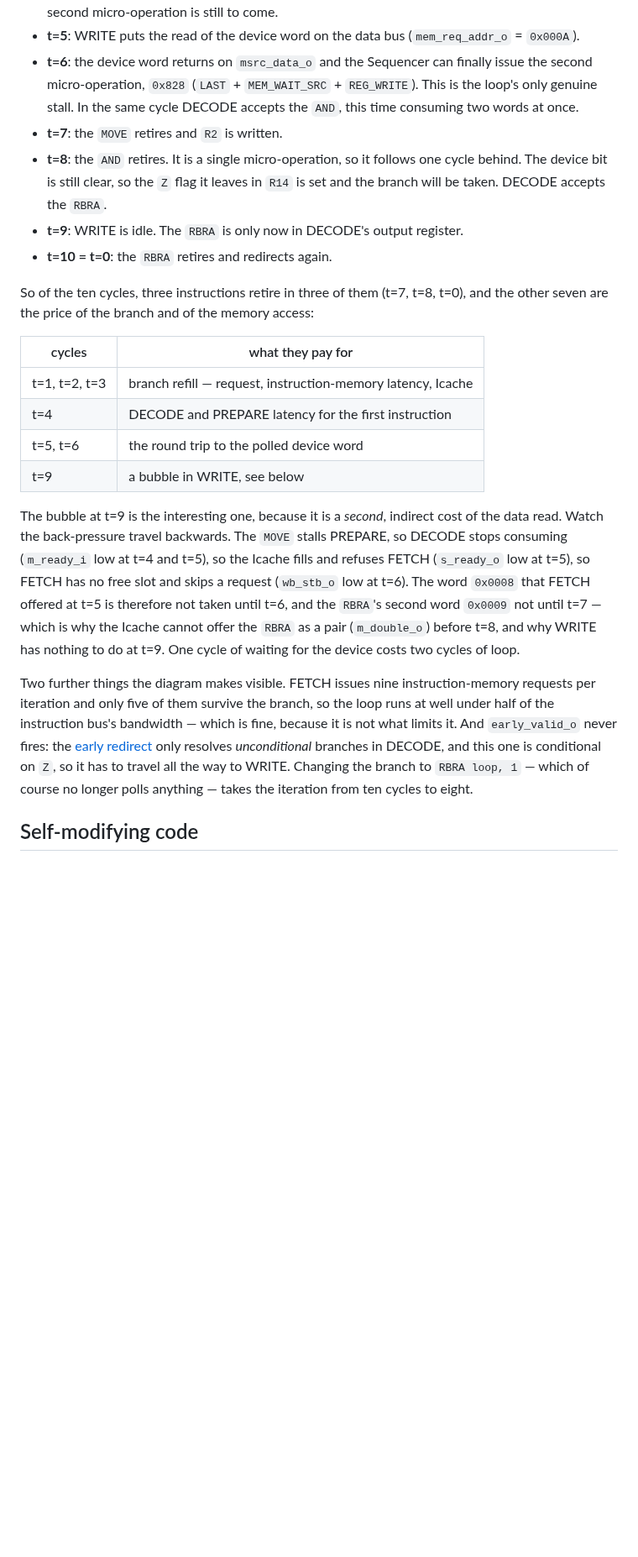
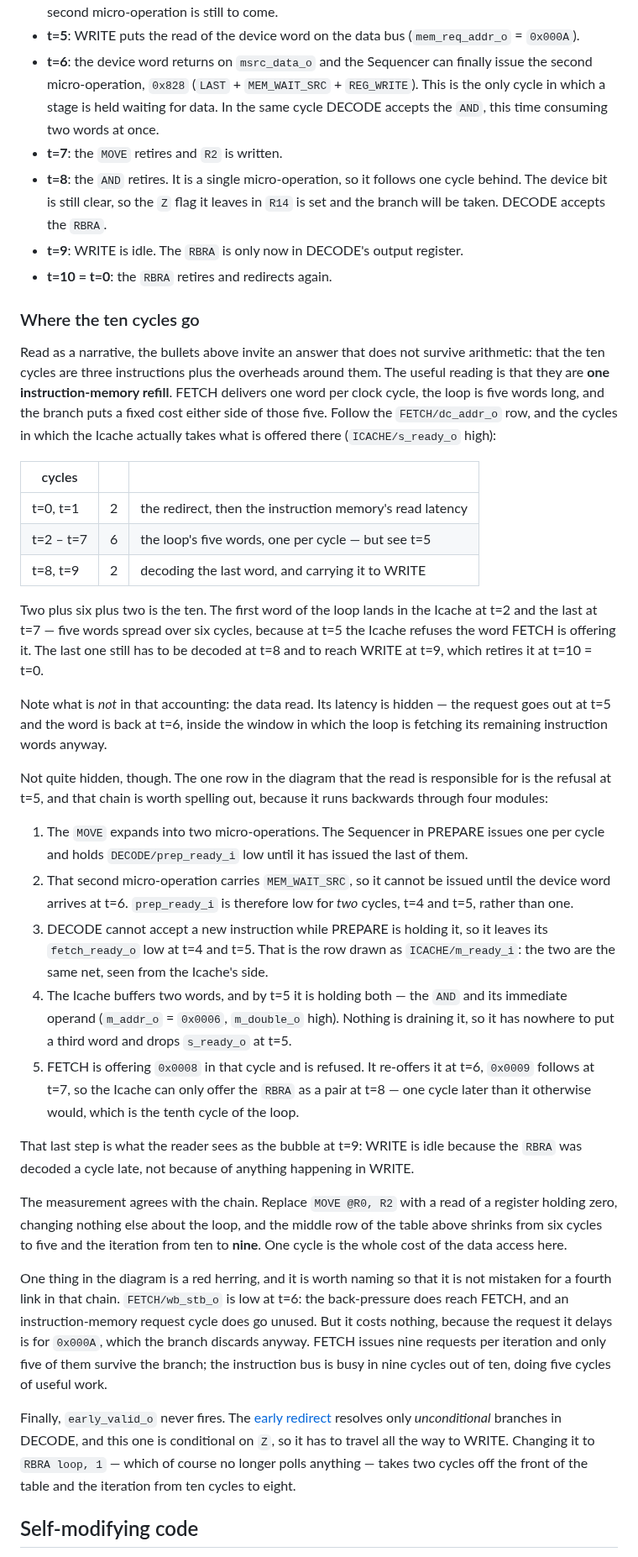
Before and after one commit to MJoergen/qnice_cpu, a Markdown page: doc/README.md, the part around the change. Shown at 84% size. Drawn GitHub-style; blank space fills up the shorter version.

Commit message:
doc: rewrite the polling loop's cycle analysis
The paragraph explaining the bubble at t=9 was wrong in three ways, and
unclear in a fourth.

It cited "m_ready_i low at t=4 and t=5" as DECODE stalling, but DECODE
has no such port: that row is the Icache's m_ready_i, driven by DECODE's
fetch_ready_o. Name the net from the side the diagram draws it.

It made FETCH's skipped request (wb_stb_o low at t=6) a link in the
causal chain. It is not: the word that request delays is 0x000A, which
the branch discards anyway. It is now called out as the red herring it
is, rather than left to mislead.

It concluded that "one cycle of waiting for the device costs two cycles
of loop". Measured, it costs one: replacing the memory read with a read
of a register holding zero, and changing nothing else, gives a nine cycle
iteration rather than eight.

And it announced "watch the back-pressure travel backwards" and then
walked forwards in time. The chain is now five numbered steps in causal
order, each naming the row it can be read off.

The real finding was missing altogether, so the analysis now leads with
it: the ten cycles are an instruction-memory refill, not three
instructions plus overhead. Two cycles of redirect and read latency, six
in which five words arrive one per cycle, two to decode the last word and
carry it to WRITE. The data read's latency is hidden entirely inside the
fetch of the remaining words; its only cost is that it stalls DECODE long
enough for the two-deep Icache to refuse a word at t=5, which is the one
cycle separating this loop from the nine cycle version.

Co-Authored-By: Claude Opus 5 <noreply@anthropic.com>

```diff
--- a/doc/README.md
+++ b/doc/README.md
@@ -241,8 +241,9 @@ the programs `make test` runs; its header says how to run it.
   (`mem_req_addr_o` = `0x000A`).
 * **t=6**: the device word returns on `msrc_data_o` and the Sequencer can
   finally issue the second micro-operation, `0x828` (`LAST` + `MEM_WAIT_SRC` +
-  `REG_WRITE`). This is the loop's only genuine stall. In the same cycle DECODE
-  accepts the `AND`, this time consuming two words at once.
+  `REG_WRITE`). This is the only cycle in which a stage is held waiting for
+  data. In the same cycle DECODE accepts the `AND`, this time consuming two
+  words at once.
 * **t=7**: the `MOVE` retires and `R2` is written.
 * **t=8**: the `AND` retires. It is a single micro-operation, so it follows one
   cycle behind. The device bit is still clear, so the `Z` flag it leaves in
@@ -250,35 +251,76 @@ the programs `make test` runs; its header says how to run it.
 * **t=9**: WRITE is idle. The `RBRA` is only now in DECODE's output register.
 * **t=10 = t=0**: the `RBRA` retires and redirects again.
 
-So of the ten cycles, three instructions retire in three of them (t=7, t=8,
-t=0), and the other seven are the price of the branch and of the memory access:
+### Where the ten cycles go
 
-| cycles | what they pay for |
-| --- | --- |
-| t=1, t=2, t=3 | branch refill — request, instruction-memory latency, Icache |
-| t=4 | DECODE and PREPARE latency for the first instruction |
-| t=5, t=6 | the round trip to the polled device word |
-| t=9 | a bubble in WRITE, see below |
+Read as a narrative, the bullets above invite an answer that does not survive
+arithmetic: that the ten cycles are three instructions plus the overheads around
+them. The useful reading is that they are **one instruction-memory refill**.
+FETCH delivers one word per clock cycle, the loop is five words long, and the
+branch puts a fixed cost either side of those five. Follow the
+`FETCH/dc_addr_o` row, and the cycles in which the Icache actually takes what is
+offered there (`ICACHE/s_ready_o` high):
 
-The bubble at t=9 is the interesting one, because it is a *second*, indirect
-cost of the data read. Watch the back-pressure travel backwards. The `MOVE`
-stalls PREPARE, so DECODE stops consuming (`m_ready_i` low at t=4 and t=5), so
-the Icache fills and refuses FETCH (`s_ready_o` low at t=5), so FETCH has no
-free slot and skips a request (`wb_stb_o` low at t=6). The word `0x0008` that
-FETCH offered at t=5 is therefore not taken until t=6, and the `RBRA`'s second
-word `0x0009` not until t=7 — which is why the Icache cannot offer the `RBRA` as
-a pair (`m_double_o`) before t=8, and why WRITE has nothing to do at t=9. One
-cycle of waiting for the device costs two cycles of loop.
+| cycles | | |
+| --- | --- | --- |
+| t=0, t=1 | 2 | the redirect, then the instruction memory's read latency |
+| t=2 – t=7 | 6 | the loop's five words, one per cycle — but see t=5 |
+| t=8, t=9 | 2 | decoding the last word, and carrying it to WRITE |
 
-Two further things the diagram makes visible. FETCH issues nine
-instruction-memory requests per iteration and only five of them survive the
-branch, so the loop runs at well under half of the instruction bus's bandwidth —
-which is fine, because it is not what limits it. And `early_valid_o` never
-fires: the [early redirect](../src/cpu_main/README.md#Early-redirect) only
-resolves *unconditional* branches in DECODE, and this one is conditional on `Z`,
-so it has to travel all the way to WRITE. Changing the branch to `RBRA loop, 1`
-— which of course no longer polls anything — takes the iteration from ten cycles
-to eight.
+Two plus six plus two is the ten. The first word of the loop lands in the Icache
+at t=2 and the last at t=7 — five words spread over six cycles, because at t=5
+the Icache refuses the word FETCH is offering it. The last one still has to be
+decoded at t=8 and to reach WRITE at t=9, which retires it at t=10 = t=0.
+
+Note what is *not* in that accounting: the data read. Its latency is hidden —
+the request goes out at t=5 and the word is back at t=6, inside the window in
+which the loop is fetching its remaining instruction words anyway.
+
+Not quite hidden, though. The one row in the diagram that the read is
+responsible for is the refusal at t=5, and that chain is worth spelling out,
+because it runs backwards through four modules:
+
+1. The `MOVE` expands into two micro-operations. The Sequencer in PREPARE issues
+   one per cycle and holds `DECODE/prep_ready_i` low until it has issued the
+   last of them.
+2. That second micro-operation carries `MEM_WAIT_SRC`, so it cannot be issued
+   until the device word arrives at t=6. `prep_ready_i` is therefore low for
+   *two* cycles, t=4 and t=5, rather than one.
+3. DECODE cannot accept a new instruction while PREPARE is holding it, so it
+   leaves its `fetch_ready_o` low at t=4 and t=5. That is the row drawn as
+   `ICACHE/m_ready_i`: the two are the same net, seen from the Icache's side.
+4. The Icache buffers two words, and by t=5 it is holding both — the `AND` and
+   its immediate operand (`m_addr_o` = `0x0006`, `m_double_o` high). Nothing is
+   draining it, so it has nowhere to put a third word and drops `s_ready_o`
+   at t=5.
+5. FETCH is offering `0x0008` in that cycle and is refused. It re-offers it at
+   t=6, `0x0009` follows at t=7, so the Icache can only offer the `RBRA` as a
+   pair at t=8 — one cycle later than it otherwise would, which is the tenth
+   cycle of the loop.
+
+That last step is what the reader sees as the bubble at t=9: WRITE is idle
+because the `RBRA` was decoded a cycle late, not because of anything happening
+in WRITE.
+
+The measurement agrees with the chain. Replace `MOVE @R0, R2` with a read of a
+register holding zero, changing nothing else about the loop, and the middle row
+of the table above shrinks from six cycles to five and the iteration from ten to
+**nine**. One cycle is the whole cost of the data access here.
+
+One thing in the diagram is a red herring, and it is worth naming so that it is
+not mistaken for a fourth link in that chain. `FETCH/wb_stb_o` is low at t=6:
+the back-pressure does reach FETCH, and an instruction-memory request cycle does
+go unused. But it costs nothing, because the request it delays is for `0x000A`,
+which the branch discards anyway. FETCH issues nine requests per iteration and
+only five of them survive the branch; the instruction bus is busy in nine cycles
+out of ten, doing five cycles of useful work.
+
+Finally, `early_valid_o` never fires. The
+[early redirect](../src/cpu_main/README.md#Early-redirect) resolves only
+*unconditional* branches in DECODE, and this one is conditional on `Z`, so it
+has to travel all the way to WRITE. Changing it to `RBRA loop, 1` — which of
+course no longer polls anything — takes two cycles off the front of the table
+and the iteration from ten cycles to eight.
 
 ## Self-modifying code
 Instruction and data memory are two ports of the same physical RAM, so a program
```
